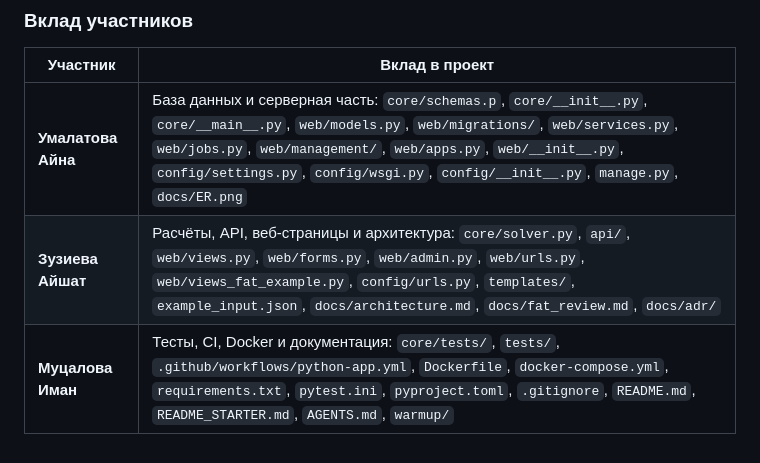
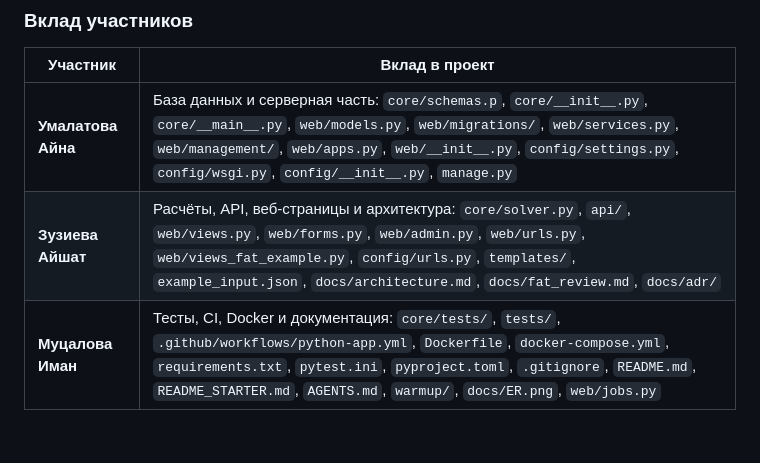
Before and after one commit to imanjiiro/sweet_peaches, a Markdown page: README.md, the part around the change. GitHub-like rendering.

```diff
--- a/README.md
+++ b/README.md
@@ -189,6 +189,6 @@ pytest -q
 
 | Участник | Вклад в проект |
 | --- | --- |
-| **Умалатова Айна**| База данных и серверная часть: `core/schemas.p`, `core/__init__.py`, `core/__main__.py`, `web/models.py`, `web/migrations/`, `web/services.py`, `web/jobs.py`, `web/management/`, `web/apps.py`, `web/__init__.py`, `config/settings.py`, `config/wsgi.py`, `config/__init__.py`, `manage.py`, `docs/ER.png`|
+| **Умалатова Айна**| База данных и серверная часть: `core/schemas.p`, `core/__init__.py`, `core/__main__.py`, `web/models.py`, `web/migrations/`, `web/services.py`, `web/management/`, `web/apps.py`, `web/__init__.py`, `config/settings.py`, `config/wsgi.py`, `config/__init__.py`, `manage.py`|
 |**Зузиева Айшат**| Расчёты, API, веб-страницы и архитектура: `core/solver.py`, `api/`, `web/views.py`, `web/forms.py`, `web/admin.py`, `web/urls.py`, `web/views_fat_example.py`, `config/urls.py`, `templates/`, `example_input.json`, `docs/architecture.md`, `docs/fat_review.md`, `docs/adr/`|
-|**Муцалова Иман**| Тесты, CI, Docker и документация: `core/tests/`, `tests/`, `.github/workflows/python-app.yml`, `Dockerfile`, `docker-compose.yml`, `requirements.txt`, `pytest.ini`, `pyproject.toml`, `.gitignore`, `README.md`, `README_STARTER.md`, `AGENTS.md`, `warmup/`  |
+|**Муцалова Иман**| Тесты, CI, Docker и документация: `core/tests/`, `tests/`, `.github/workflows/python-app.yml`, `Dockerfile`, `docker-compose.yml`, `requirements.txt`, `pytest.ini`, `pyproject.toml`, `.gitignore`, `README.md`, `README_STARTER.md`, `AGENTS.md`, `warmup/`, `docs/ER.png`, `web/jobs.py`|
```
